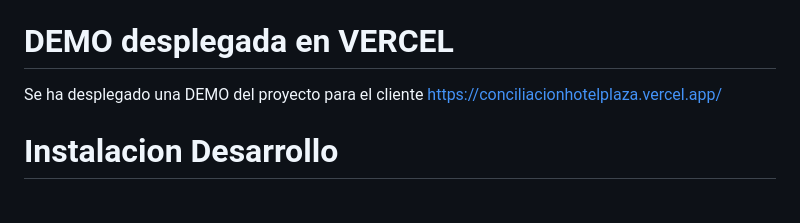
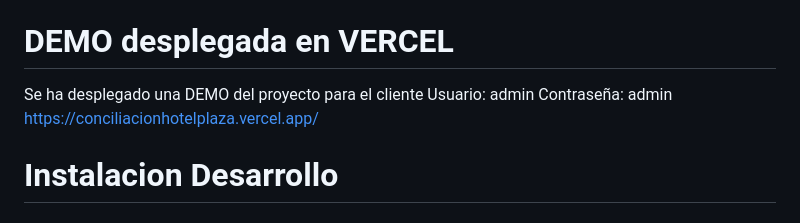
Before and after one commit to Roberto50p/Proyecto_de_titulo, a Markdown page: README.md, the part around the change. GitHub-like rendering.

Commit message:
enlace del DEMO

```diff
--- a/README.md
+++ b/README.md
@@ -12,6 +12,8 @@ Diseño: `docs/superpowers/specs/2026-10-23-conciliacion-mensual-design.md` · P
 
 # DEMO desplegada en VERCEL
 Se ha desplegado una DEMO del proyecto para el cliente
+Usuario: admin
+Contraseña: admin
 https://conciliacionhotelplaza.vercel.app/
 
 # Instalacion Desarrollo
```
